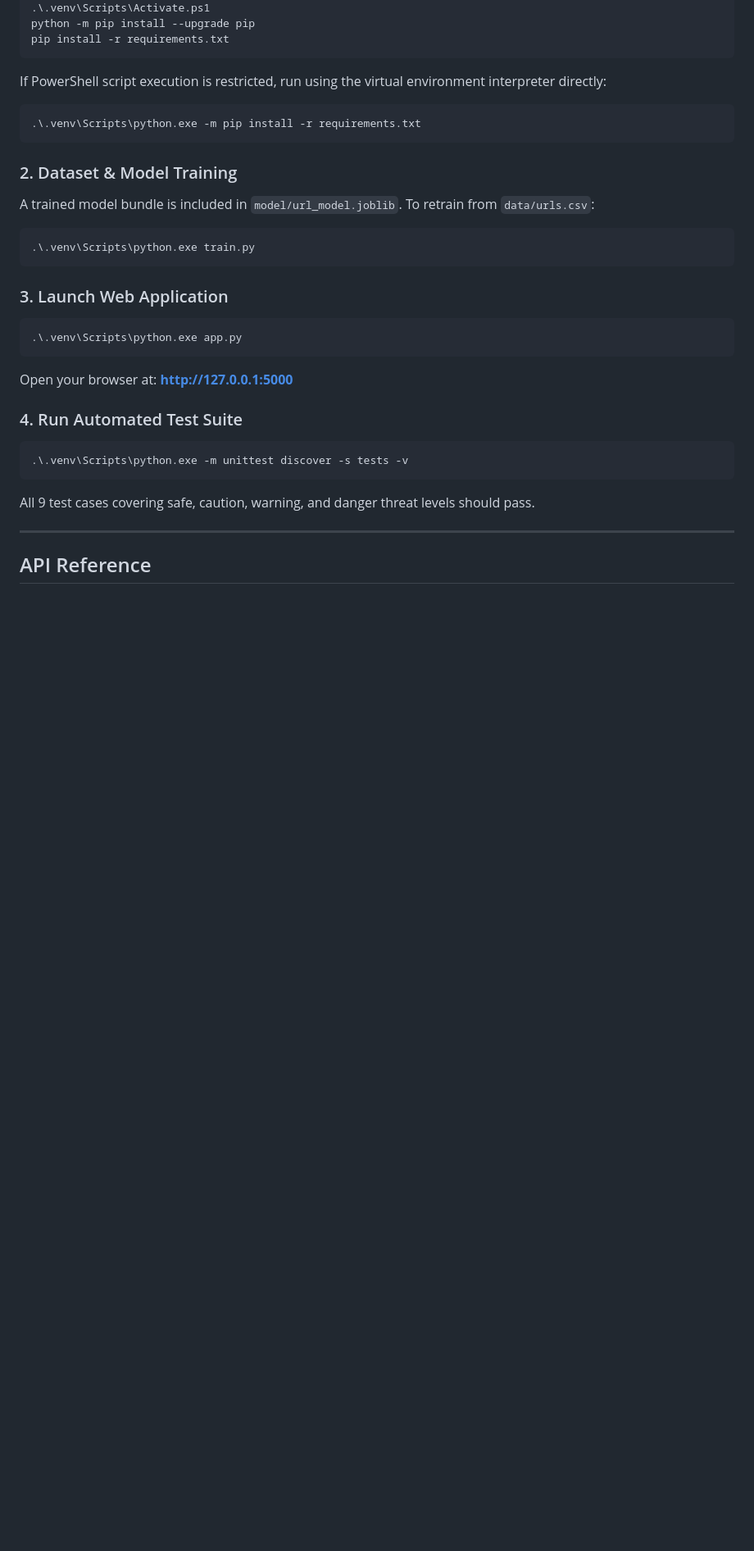
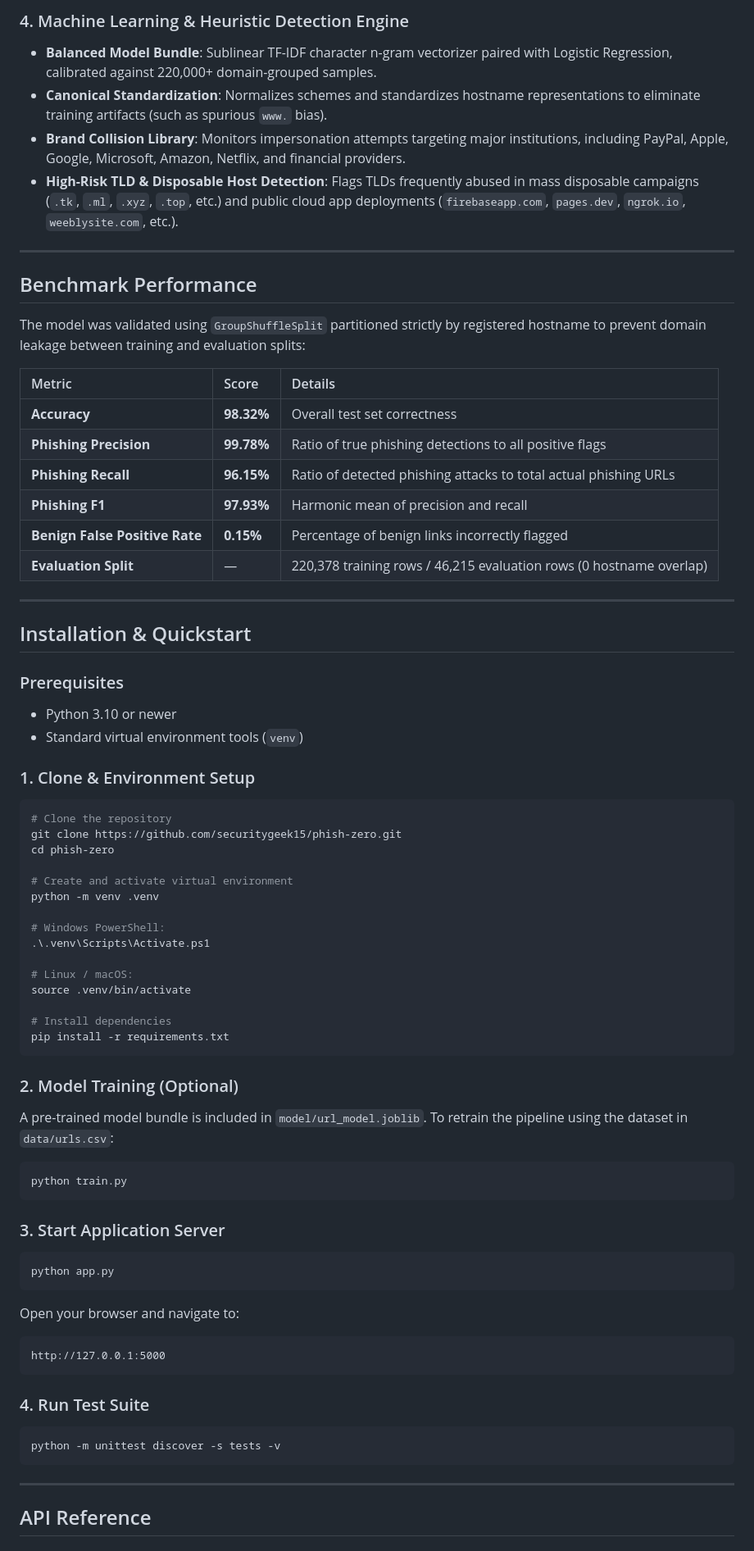
Before and after one commit to securitygeek15/phish-zero, a Markdown page: README.md, the part around one of its changes. Shown at 82% size. Drawn GitHub-style; blank space fills up the shorter version.

Commit message:
docs: rewrite README with professional architecture and benchmark documentation

````diff
--- a/README.md
+++ b/README.md
@@ -74,37 +76,75 @@ py -m venv .venv
+### 4. Machine Learning & Heuristic Detection Engine
+- **Balanced Model Bundle**: Sublinear TF-IDF character n-gram vectorizer paired with Logistic Regression, calibrated against 220,000+ domain-grouped samples.
+- **Canonical Standardization**: Normalizes schemes and standardizes hostname representations to eliminate training artifacts (such as spurious `www.` bias).
+- **Brand Collision Library**: Monitors impersonation attempts targeting major institutions, including PayPal, Apple, Google, Microsoft, Amazon, Netflix, and financial providers.
+- **High-Risk TLD & Disposable Host Detection**: Flags TLDs frequently abused in mass disposable campaigns (`.tk`, `.ml`, `.xyz`, `.top`, etc.) and public cloud app deployments (`firebaseapp.com`, `pages.dev`, `ngrok.io`, `weeblysite.com`, etc.).
+
+---
+
+## Benchmark Performance
+
+The model was validated using `GroupShuffleSplit` partitioned strictly by registered hostname to prevent domain leakage between training and evaluation splits:
+
+| Metric | Score | Details |
+| :--- | :--- | :--- |
+| **Accuracy** | **98.32%** | Overall test set correctness |
+| **Phishing Precision** | **99.78%** | Ratio of true phishing detections to all positive flags |
+| **Phishing Recall** | **96.15%** | Ratio of detected phishing attacks to total actual phishing URLs |
+| **Phishing F1** | **97.93%** | Harmonic mean of precision and recall |
+| **Benign False Positive Rate** | **0.15%** | Percentage of benign links incorrectly flagged |
+| **Evaluation Split** | — | 220,378 training rows / 46,215 evaluation rows (0 hostname overlap) |
+
+---
+
+## Installation & Quickstart
+
+### Prerequisites
+- Python 3.10 or newer
+- Standard virtual environment tools (`venv`)
+
+### 1. Clone & Environment Setup
+
+```bash
+# Clone the repository
+git clone https://github.com/securitygeek15/phish-zero.git
+cd phish-zero
+
+# Create and activate virtual environment
+python -m venv .venv
+
+# Windows PowerShell:
 .\.venv\Scripts\Activate.ps1
-python -m pip install --upgrade pip
+
+# Linux / macOS:
+source .venv/bin/activate
+
+# Install dependencies
 pip install -r requirements.txt
 ```
 
-If PowerShell script execution is restricted, run using the virtual environment interpreter directly:
+### 2. Model Training (Optional)
+A pre-trained model bundle is included in `model/url_model.joblib`. To retrain the pipeline using the dataset in `data/urls.csv`:
 
-```powershell
-.\.venv\Scripts\python.exe -m pip install -r requirements.txt
+```bash
+python train.py
 ```
 
-### 2. Dataset & Model Training
+### 3. Start Application Server
 
-A trained model bundle is included in `model/url_model.joblib`. To retrain from `data/urls.csv`:
-
-```powershell
-.\.venv\Scripts\python.exe train.py
+```bash
+python app.py
 ```
 
-### 3. Launch Web Application
-
-```powershell
-.\.venv\Scripts\python.exe app.py
+Open your browser and navigate to:
+```text
+http://127.0.0.1:5000
 ```
 
-Open your browser at: **http://127.0.0.1:5000**
+### 4. Run Test Suite
 
-### 4. Run Automated Test Suite
-
-```powershell
-.\.venv\Scripts\python.exe -m unittest discover -s tests -v
+```bash
+python -m unittest discover -s tests -v
 ```
-
-All 9 test cases covering safe, caution, warning, and danger threat levels should pass.
 
 ---
 
````
Also changed, not shown: other parts of README.md (+88 -62 lines).
